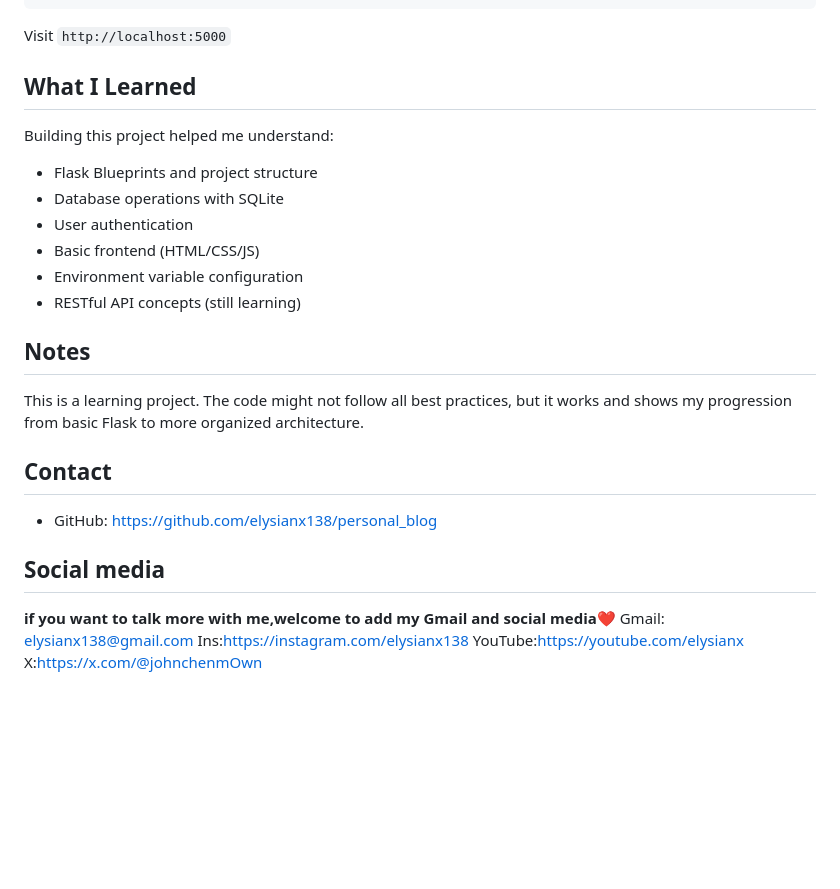
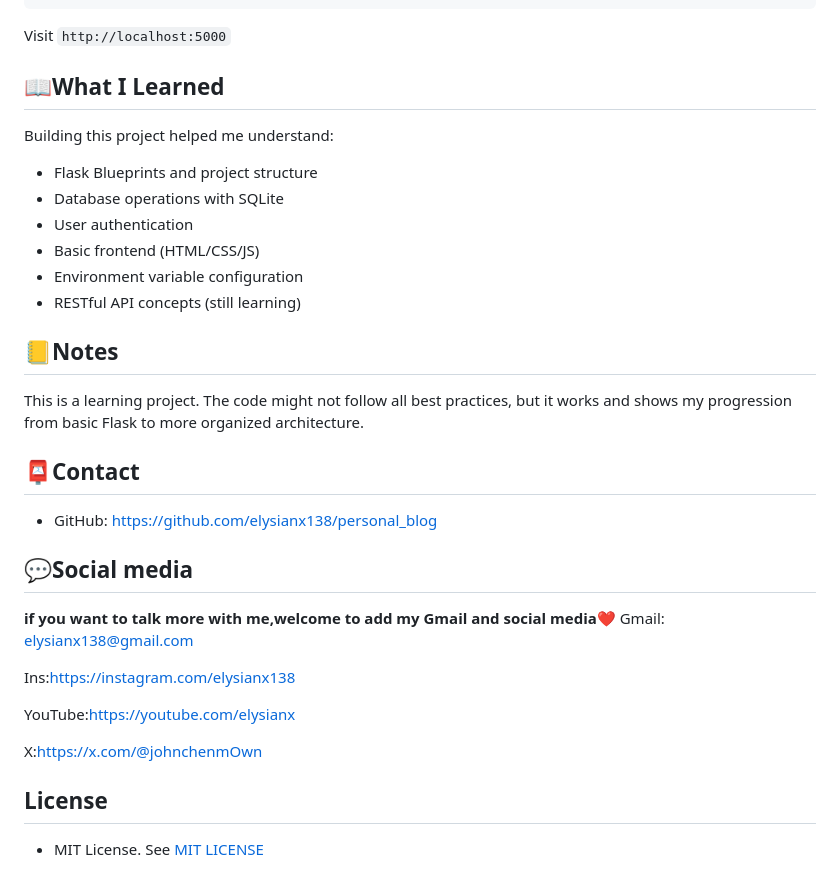
Before and after one commit to elysianx138/elysianx.github.io, a Markdown page: README.md, the part around one of its changes. GitHub-like rendering; blank space fills up the shorter version.

Commit message:
Update README.md
We have update more details about License,etc.

```diff
--- a/README.md
+++ b/README.md
@@ -73,7 +73,7 @@ python app.py
 
 Visit `http://localhost:5000`
 
-## What I Learned
+## 📖What I Learned
 
 Building this project helped me understand:
 - Flask Blueprints and project structure
@@ -83,17 +83,23 @@ Building this project helped me understand:
 - Environment variable configuration
 - RESTful API concepts (still learning)
 
-## Notes
+## 📒Notes
 
 This is a learning project. The code might not follow all best practices, but it works and shows my progression from basic Flask to more organized architecture.
 
-## Contact
+## 📮Contact
 
 - GitHub: https://github.com/elysianx138/personal_blog
 
-## Social media
+## 💬Social media
 **if you want to talk more with me,welcome to add my Gmail and social media❤**
 Gmail: elysianx138@gmail.com
+
 Ins:https://instagram.com/elysianx138
+
 YouTube:https://youtube.com/elysianx
+
 X:https://x.com/@johnchenmOwn
+
+## License
+- MIT License. See [MIT LICENSE]()
```
Also changed, not shown: other parts of README.md (+5 -5 lines).
